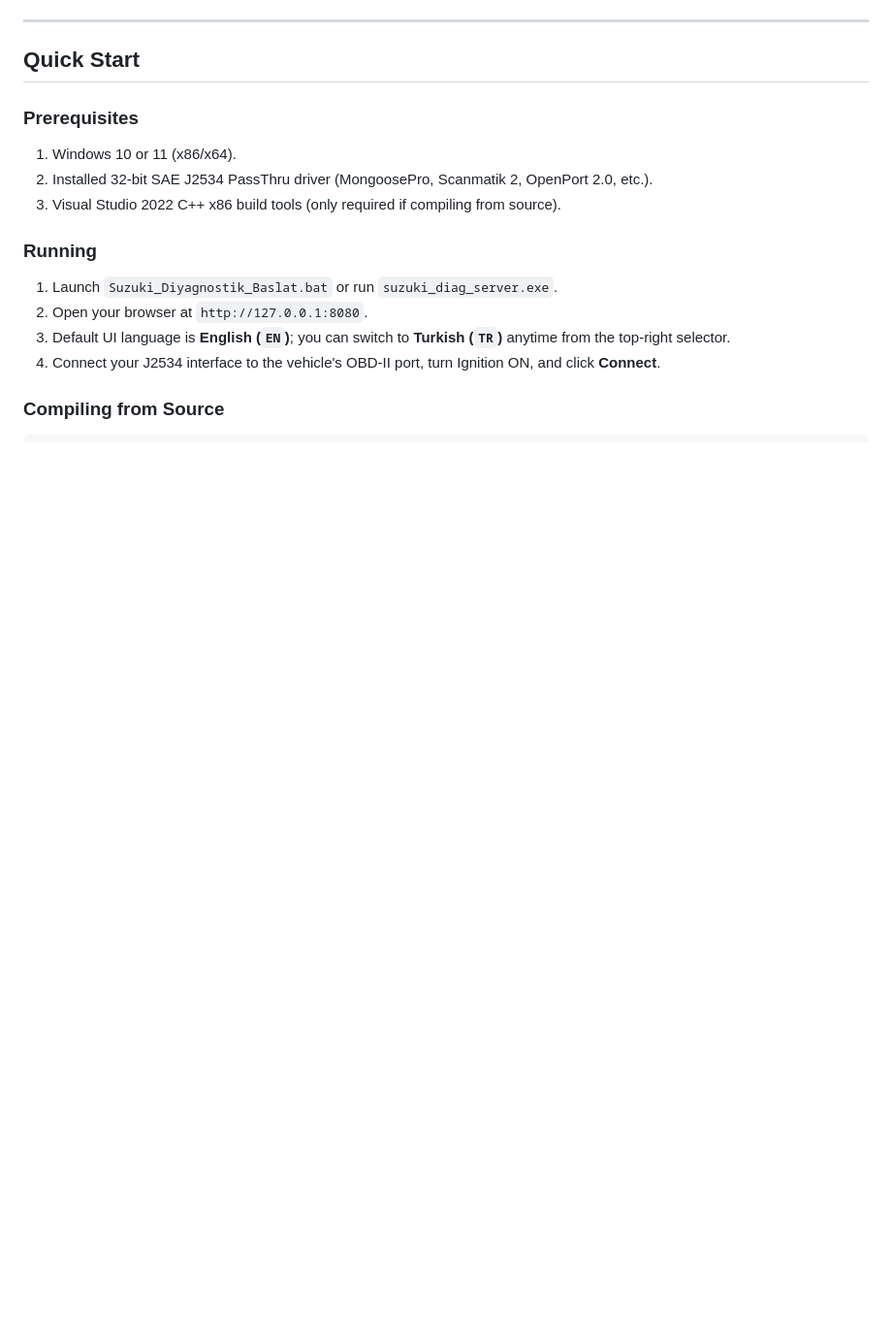
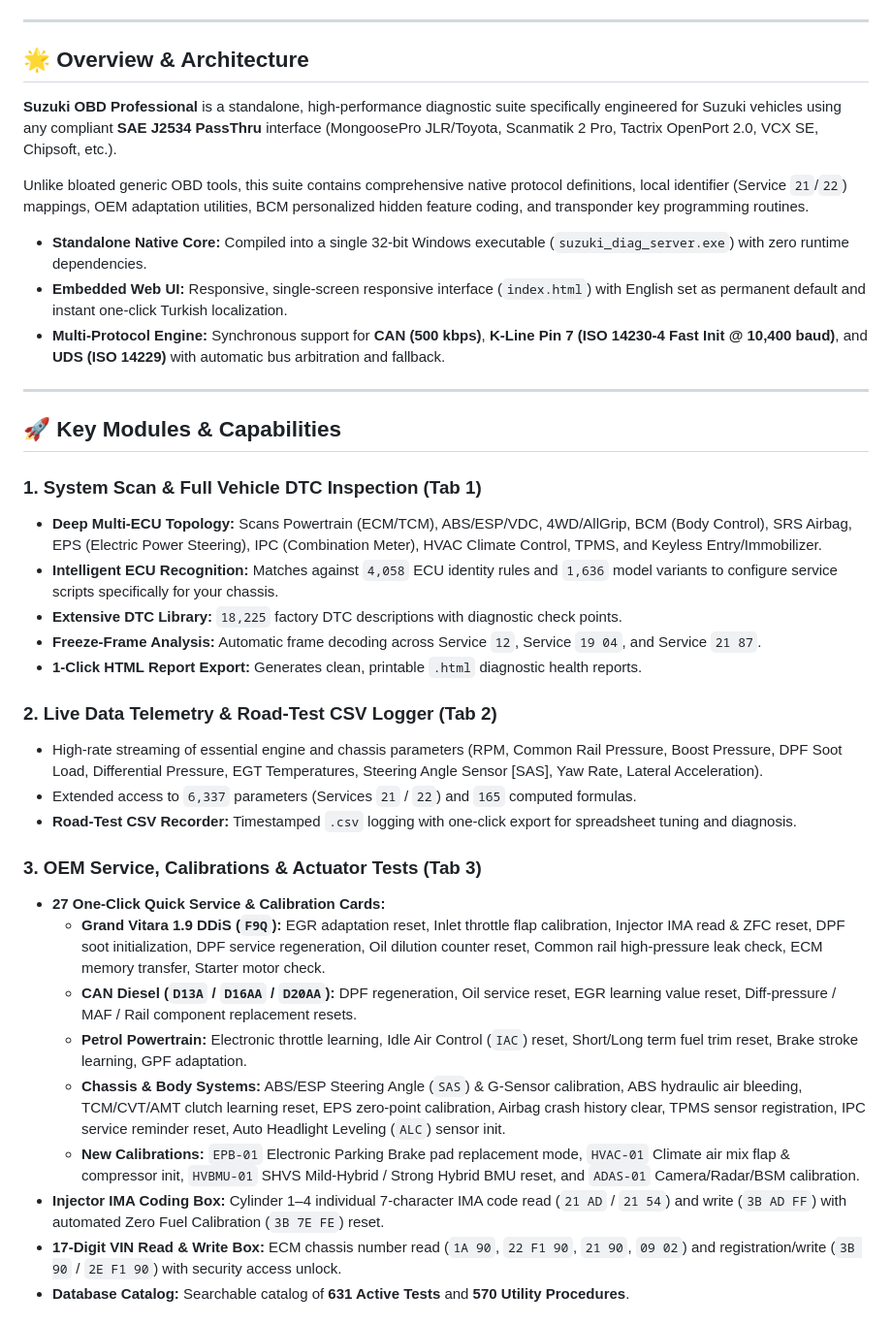
Before and after one commit to AyemKaan/suzuki-passthru-pro, a Markdown page: README.md, the part around one of its changes. Shown at 97% size. Drawn GitHub-style; blank space fills up the shorter version.

```diff
--- a/README.md
+++ b/README.md
@@ -88,17 +37,40 @@ Supports **CAN (`ISO 15765-4` / 500 kbps)**, **K-Line (`ISO 14230-4` KWP2000 Fas
 
 ---
 
-## Quick Start
+## 🌟 Overview & Architecture
 
-### Prerequisites
-1. Windows 10 or 11 (x86/x64).
-2. Installed 32-bit SAE J2534 PassThru driver (MongoosePro, Scanmatik 2, OpenPort 2.0, etc.).
-3. Visual Studio 2022 C++ x86 build tools (only required if compiling from source).
+**Suzuki OBD Professional** is a standalone, high-performance diagnostic suite specifically engineered for Suzuki vehicles using any compliant **SAE J2534 PassThru** interface (MongoosePro JLR/Toyota, Scanmatik 2 Pro, Tactrix OpenPort 2.0, VCX SE, Chipsoft, etc.).
 
-### Running
-1. Launch `Suzuki_Diyagnostik_Baslat.bat` or run `suzuki_diag_server.exe`.
-2. Open your browser at `http://127.0.0.1:8080`.
-3. Default UI language is **English (`EN`)**; you can switch to **Turkish (`TR`)** anytime from the top-right selector.
-4. Connect your J2534 interface to the vehicle's OBD-II port, turn Ignition ON, and click **Connect**.
+Unlike bloated generic OBD tools, this suite contains comprehensive native protocol definitions, local identifier (Service `21`/`22`) mappings, OEM adaptation utilities, BCM personalized hidden feature coding, and transponder key programming routines.
 
-### Compiling from Source
+- **Standalone Native Core:** Compiled into a single 32-bit Windows executable (`suzuki_diag_server.exe`) with zero runtime dependencies.
+- **Embedded Web UI:** Responsive, single-screen responsive interface (`index.html`) with English set as permanent default and instant one-click Turkish localization.
+- **Multi-Protocol Engine:** Synchronous support for **CAN (500 kbps)**, **K-Line Pin 7 (ISO 14230-4 Fast Init @ 10,400 baud)**, and **UDS (ISO 14229)** with automatic bus arbitration and fallback.
+
+---
+
+## 🚀 Key Modules & Capabilities
+
+### 1. System Scan & Full Vehicle DTC Inspection (Tab 1)
+- **Deep Multi-ECU Topology:** Scans Powertrain (ECM/TCM), ABS/ESP/VDC, 4WD/AllGrip, BCM (Body Control), SRS Airbag, EPS (Electric Power Steering), IPC (Combination Meter), HVAC Climate Control, TPMS, and Keyless Entry/Immobilizer.
+- **Intelligent ECU Recognition:** Matches against `4,058` ECU identity rules and `1,636` model variants to configure service scripts specifically for your chassis.
+- **Extensive DTC Library:** `18,225` factory DTC descriptions with diagnostic check points.
+- **Freeze-Frame Analysis:** Automatic frame decoding across Service `12`, Service `19 04`, and Service `21 87`.
+- **1-Click HTML Report Export:** Generates clean, printable `.html` diagnostic health reports.
+
+### 2. Live Data Telemetry & Road-Test CSV Logger (Tab 2)
+- High-rate streaming of essential engine and chassis parameters (RPM, Common Rail Pressure, Boost Pressure, DPF Soot Load, Differential Pressure, EGT Temperatures, Steering Angle Sensor [SAS], Yaw Rate, Lateral Acceleration).
+- Extended access to `6,337` parameters (Services `21` / `22`) and `165` computed formulas.
+- **Road-Test CSV Recorder:** Timestamped `.csv` logging with one-click export for spreadsheet tuning and diagnosis.
+
+### 3. OEM Service, Calibrations & Actuator Tests (Tab 3)
+- **27 One-Click Quick Service & Calibration Cards:**
+  - **Grand Vitara 1.9 DDiS (`F9Q`):** EGR adaptation reset, Inlet throttle flap calibration, Injector IMA read & ZFC reset, DPF soot initialization, DPF service regeneration, Oil dilution counter reset, Common rail high-pressure leak check, ECM memory transfer, Starter motor check.
+  - **CAN Diesel (`D13A` / `D16AA` / `D20AA`):** DPF regeneration, Oil service reset, EGR learning value reset, Diff-pressure / MAF / Rail component replacement resets.
+  - **Petrol Powertrain:** Electronic throttle learning, Idle Air Control (`IAC`) reset, Short/Long term fuel trim reset, Brake stroke learning, GPF adaptation.
+  - **Chassis & Body Systems:** ABS/ESP Steering Angle (`SAS`) & G-Sensor calibration, ABS hydraulic air bleeding, TCM/CVT/AMT clutch learning reset, EPS zero-point calibration, Airbag crash history clear, TPMS sensor registration, IPC service reminder reset, Auto Headlight Leveling (`ALC`) sensor init.
+  - **New Calibrations:** `EPB-01` Electronic Parking Brake pad replacement mode, `HVAC-01` Climate air mix flap & compressor init, `HVBMU-01` SHVS Mild-Hybrid / Strong Hybrid BMU reset, and `ADAS-01` Camera/Radar/BSM calibration.
+- **Injector IMA Coding Box:** Cylinder 1–4 individual 7-character IMA code read (`21 AD` / `21 54`) and write (`3B AD FF`) with automated Zero Fuel Calibration (`3B 7E FE`) reset.
+- **17-Digit VIN Read & Write Box:** ECM chassis number read (`1A 90`, `22 F1 90`, `21 90`, `09 02`) and registration/write (`3B 90` / `2E F1 90`) with security access unlock.
+- **Database Catalog:** Searchable catalog of **631 Active Tests** and **570 Utility Procedures**.
+
```
Also changed, not shown: other parts of README.md (+75 -79 lines), docs/screenshots/overview_screen.png (added), docs/screenshots/service_calibration_screen.png (added).
